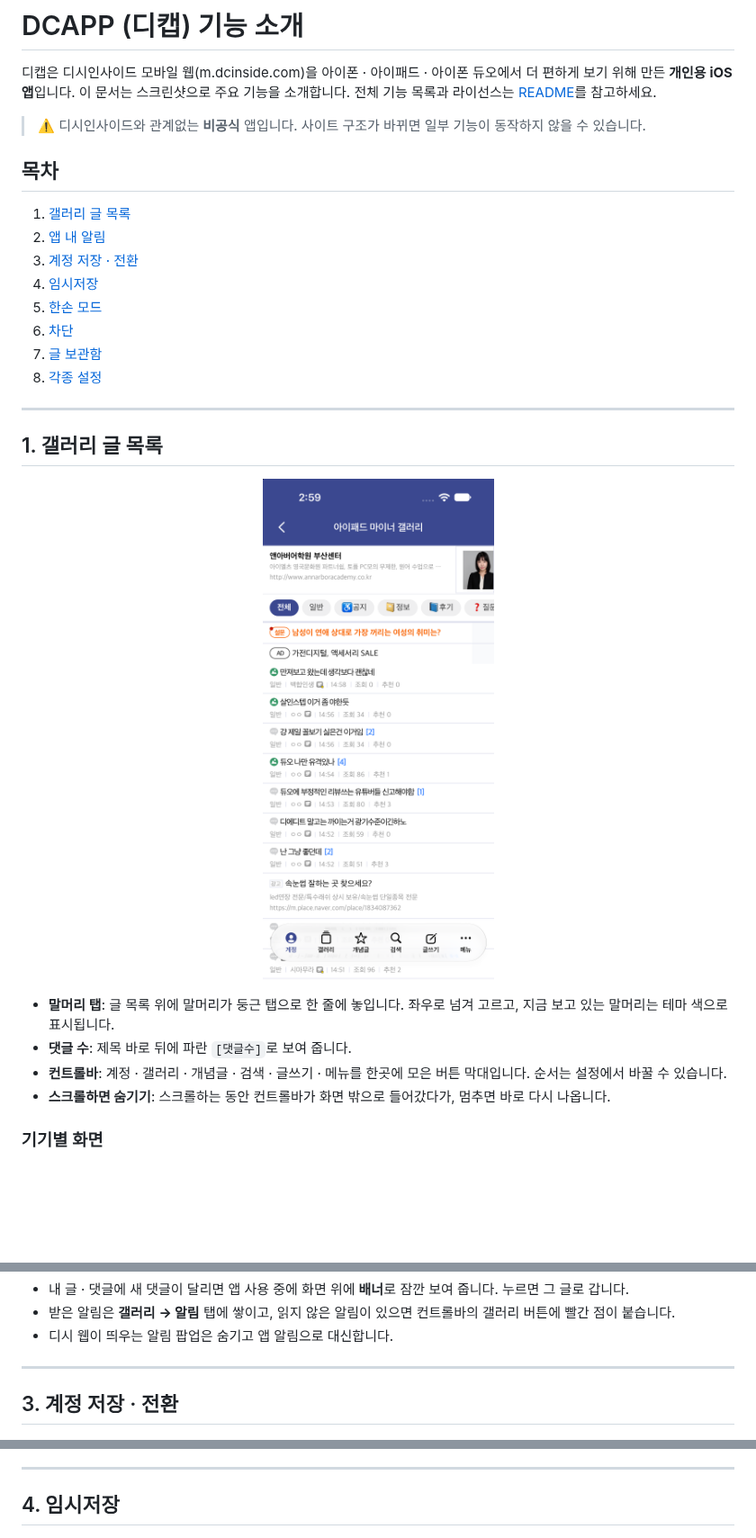
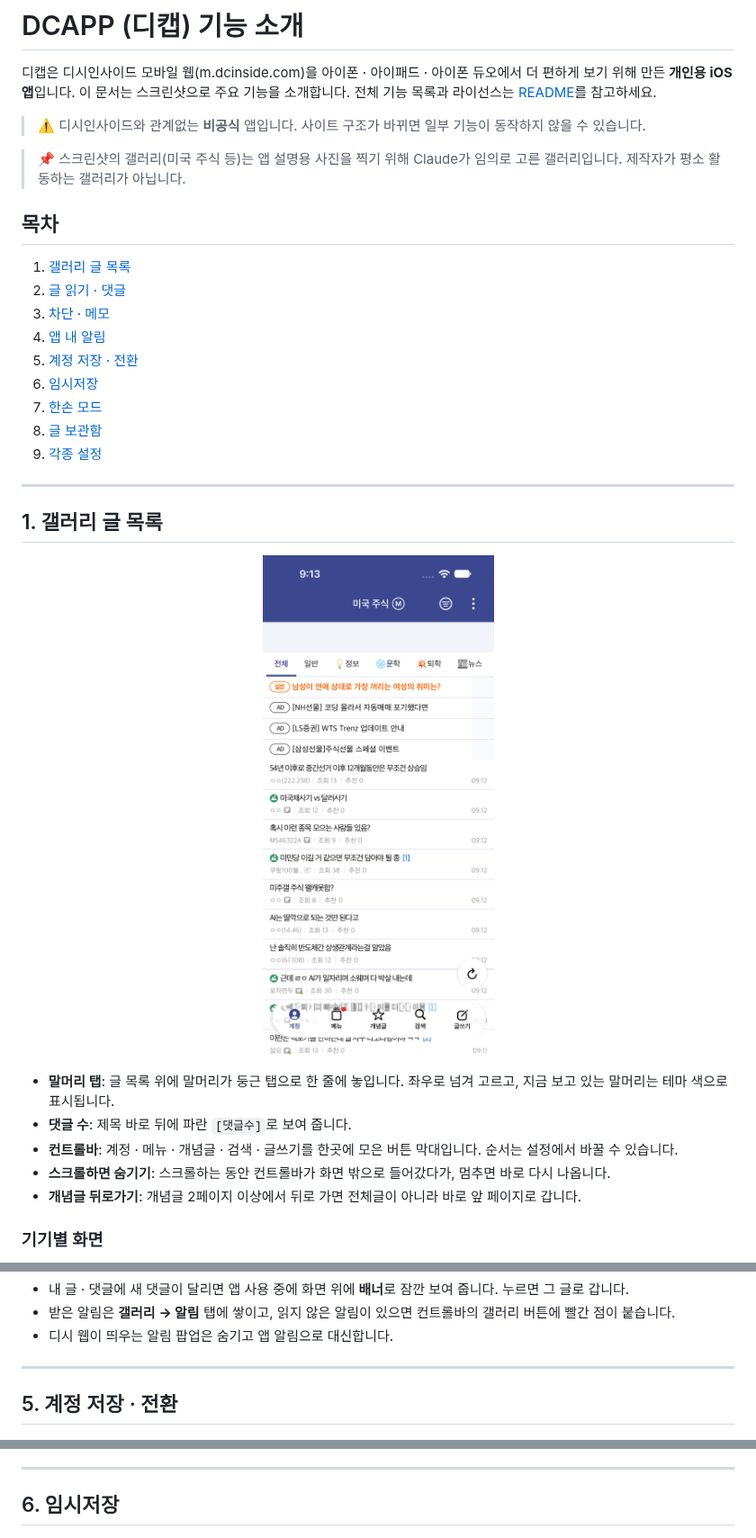
Before and after one commit to pgyczmkmg8-hue/DCAPPios, a Markdown page: FEATURES.md, 3 parts joined by grey strips. Shown at 90% size. GitHub-like rendering; pictures changed too: docs/images/list-iphone.png; blank space fills up the shorter version.

```diff
--- a/FEATURES.md
+++ b/FEATURES.md
@@ -5,16 +5,19 @@
 
 > ⚠️ 디시인사이드와 관계없는 **비공식** 앱입니다. 사이트 구조가 바뀌면 일부 기능이 동작하지 않을 수 있습니다.
 
+> 📌 스크린샷의 갤러리(미국 주식 등)는 앱 설명용 사진을 찍기 위해 Claude가 임의로 고른 갤러리입니다. 제작자가 평소 활동하는 갤러리가 아닙니다.
+
 ## 목차
 
 1. [갤러리 글 목록](#1-갤러리-글-목록)
-2. [앱 내 알림](#2-앱-내-알림)
-3. [계정 저장 · 전환](#3-계정-저장--전환)
-4. [임시저장](#4-임시저장)
-5. [한손 모드](#5-한손-모드)
-6. [차단](#6-차단)
-7. [글 보관함](#7-글-보관함)
-8. [각종 설정](#8-각종-설정)
+2. [글 읽기 · 댓글](#2-글-읽기--댓글)
+3. [차단 · 메모](#3-차단--메모)
+4. [앱 내 알림](#4-앱-내-알림)
+5. [계정 저장 · 전환](#5-계정-저장--전환)
+6. [임시저장](#6-임시저장)
+7. [한손 모드](#7-한손-모드)
+8. [글 보관함](#8-글-보관함)
+9. [각종 설정](#9-각종-설정)
 
 ---
 
@@ -26,8 +29,9 @@
 
 - **말머리 탭**: 글 목록 위에 말머리가 둥근 탭으로 한 줄에 놓입니다. 좌우로 넘겨 고르고, 지금 보고 있는 말머리는 테마 색으로 표시됩니다.
 - **댓글 수**: 제목 바로 뒤에 파란 `[댓글수]`로 보여 줍니다.
-- **컨트롤바**: 계정 · 갤러리 · 개념글 · 검색 · 글쓰기 · 메뉴를 한곳에 모은 버튼 막대입니다. 순서는 설정에서 바꿀 수 있습니다.
+- **컨트롤바**: 계정 · 메뉴 · 개념글 · 검색 · 글쓰기를 한곳에 모은 버튼 막대입니다. 순서는 설정에서 바꿀 수 있습니다.
 - **스크롤하면 숨기기**: 스크롤하는 동안 컨트롤바가 화면 밖으로 들어갔다가, 멈추면 바로 다시 나옵니다.
+- **개념글 뒤로가기**: 개념글 2페이지 이상에서 뒤로 가면 전체글이 아니라 바로 앞 페이지로 갑니다.
 
 ### 기기별 화면
 
@@ -57,7 +92,7 @@
 
 ---
 
-## 3. 계정 저장 · 전환
+## 5. 계정 저장 · 전환
 
 <p align="center">
   <img src="docs/images/accounts.png" width="280" alt="계정 설정">
@@ -71,7 +106,7 @@
 
 ---
 
-## 4. 임시저장
+## 6. 임시저장
 
 <p align="center">
   <img src="docs/images/drafts.png" width="280" alt="임시저장 불러오기">
```
Also changed, not shown: other parts of FEATURES.md (+36 -22 lines), README.md (+7 -2 lines), docs/images/block-settings.png, docs/images/list-ipad-portrait.png, docs/images/post-iphone.png (added), docs/images/settings.png.
